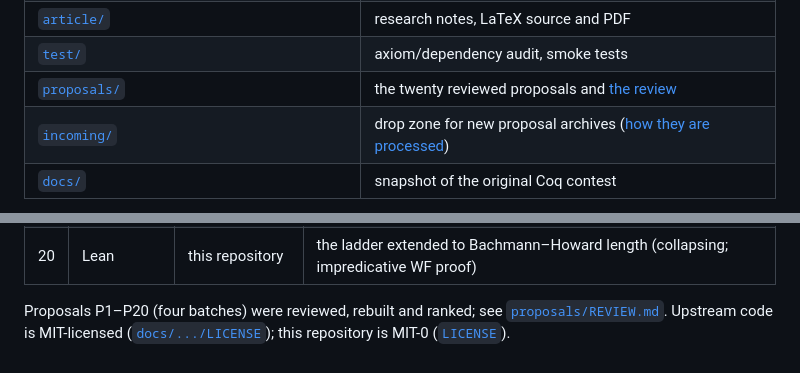
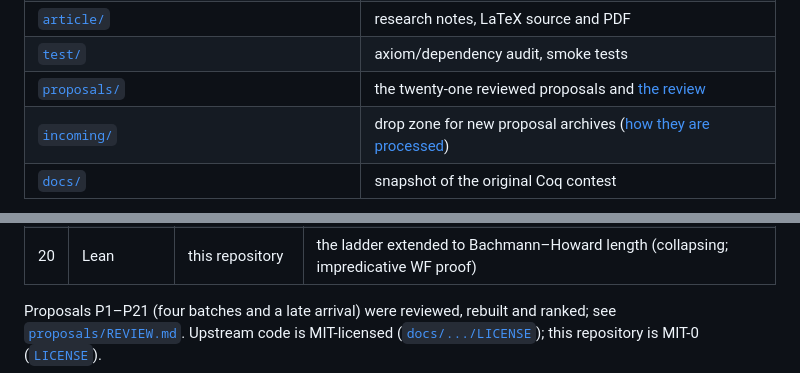
Before and after one commit to VladimirReshetnikov/BusyLean, a Markdown page: README.md, 2 parts joined by grey strips. Drawn GitHub-style.

Commit message:
README: count P21 among the reviewed proposals
Co-Authored-By: Claude Opus 5.5 <noreply@anthropic.com>

```diff
--- a/README.md
+++ b/README.md
@@ -553,7 +553,7 @@ reference small-depth table (maxima 0, 0, 1, 2, 3 at depths 0–4).
 | [`BusyLean/Contender20.lean`](BusyLean/Contender20.lean), [`Comparison20.lean`](BusyLean/Comparison20.lean) | Contender 20 definitions and theorems |
 | [`article/`](article) | research notes, LaTeX source and PDF |
 | [`test/`](test) | axiom/dependency audit, smoke tests |
-| [`proposals/`](proposals) | the twenty reviewed proposals and [the review](proposals/REVIEW.md) |
+| [`proposals/`](proposals) | the twenty-one reviewed proposals and [the review](proposals/REVIEW.md) |
 | [`incoming/`](incoming) | drop zone for new proposal archives ([how they are processed](incoming/README.md)) |
 | [`docs/`](docs) | snapshot of the original Coq contest |
 
@@ -579,7 +579,7 @@ reference small-depth table (maxima 0, 0, 1, 2, 3 at depths 0–4).
 | 19 | Lean | this repository | the ladder extended to large-Veblen length (Klammersymbole with term positions) |
 | 20 | Lean | this repository | the ladder extended to Bachmann–Howard length (collapsing; impredicative WF proof) |
 
-Proposals P1–P20 (four batches) were reviewed, rebuilt and ranked; see
+Proposals P1–P21 (four batches and a late arrival) were reviewed, rebuilt and ranked; see
 [`proposals/REVIEW.md`](proposals/REVIEW.md). Upstream code is MIT-licensed
 ([`docs/.../LICENSE`](docs/name-the-biggest-number-master/LICENSE)); this
 repository is MIT-0 ([`LICENSE`](LICENSE)).
```
